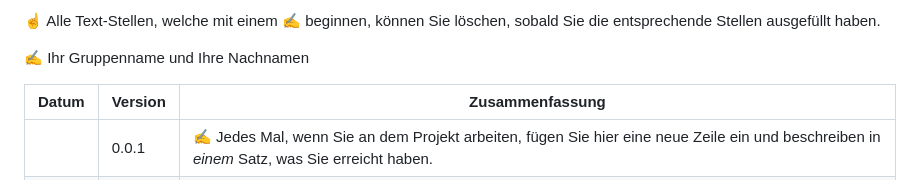
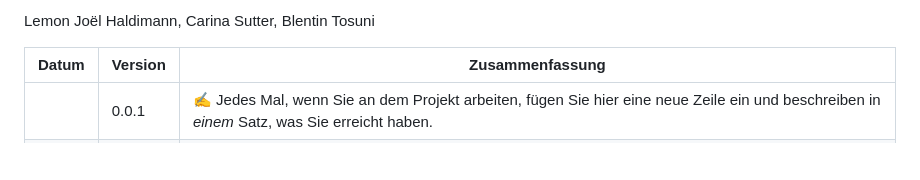
Before and after one commit to Blentin05/LA_1600, a Markdown page: Projektdokumentation.md, the part around the change. GitHub-like rendering; blank space fills up the shorter version.

```diff
--- a/Projektdokumentation.md
+++ b/Projektdokumentation.md
@@ -1,6 +1,4 @@
-☝️ Alle Text-Stellen, welche mit einem ✍️ beginnen, können Sie löschen, sobald Sie die entsprechende Stellen ausgefüllt haben.
-
-✍️ Ihr Gruppenname und Ihre Nachnamen
+Lemon Joël Haldimann, Carina Sutter, Blentin Tosuni
 
 | Datum | Version | Zusammenfassung                                              |
 | ----- | ------- | ------------------------------------------------------------ |
```
